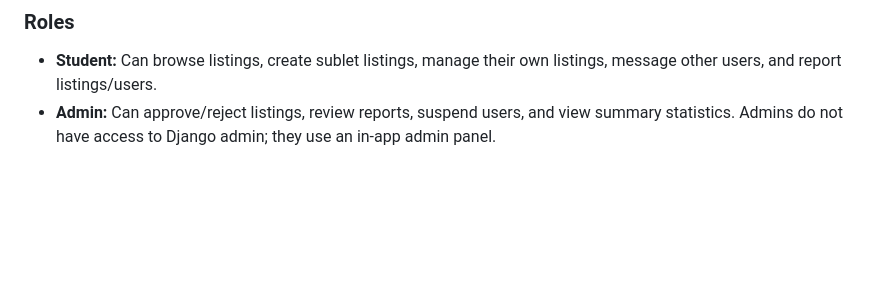
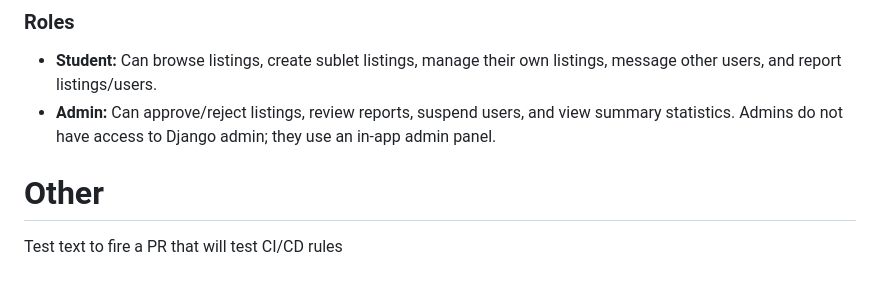
Before and after one commit to CSCI3356-Spring2026/Vibecoders, a Markdown page: README.md, the part around the change. GitHub-like rendering; blank space fills up the shorter version.

```diff
--- a/README.md
+++ b/README.md
@@ -183,3 +183,7 @@ User profiles should include: name, graduation year, contact information, bio, a
 
 - **Student:** Can browse listings, create sublet listings, manage their own listings, message other users, and report listings/users.
 - **Admin:** Can approve/reject listings, review reports, suspend users, and view summary statistics. Admins do not have access to Django admin; they use an in-app admin panel.
+
+# Other
+
+Test text to fire a PR that will test CI/CD rules
```
